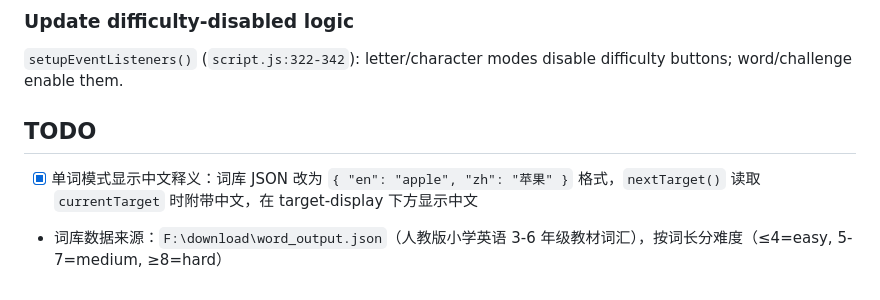
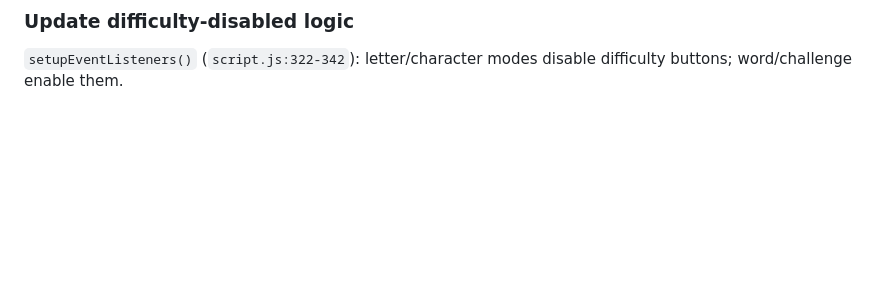
Before and after one commit to roczhouwh/keyboard-master, a Markdown page: CLAUDE.md, the part around the change. Rendered like a GitHub page; blank space fills up the shorter version.

```diff
--- a/CLAUDE.md
+++ b/CLAUDE.md
@@ -68,8 +68,3 @@ Available libraries defined in `wordLibraries` array (`script.js:26-32`). Add ne
 
 ### Update difficulty-disabled logic
 `setupEventListeners()` (`script.js:322-342`): letter/character modes disable difficulty buttons; word/challenge enable them.
-
-## TODO
-
-- [x] 单词模式显示中文释义：词库 JSON 改为 `{ "en": "apple", "zh": "苹果" }` 格式，`nextTarget()` 读取 `currentTarget` 时附带中文，在 target-display 下方显示中文
-- 词库数据来源：`F:\download\word_output.json`（人教版小学英语 3-6 年级教材词汇），按词长分难度（≤4=easy, 5-7=medium, ≥8=hard）
```
Also changed, not shown: README.md (+27 -13 lines).
